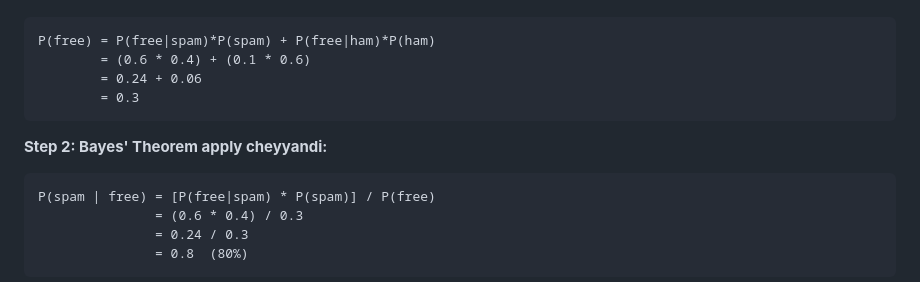
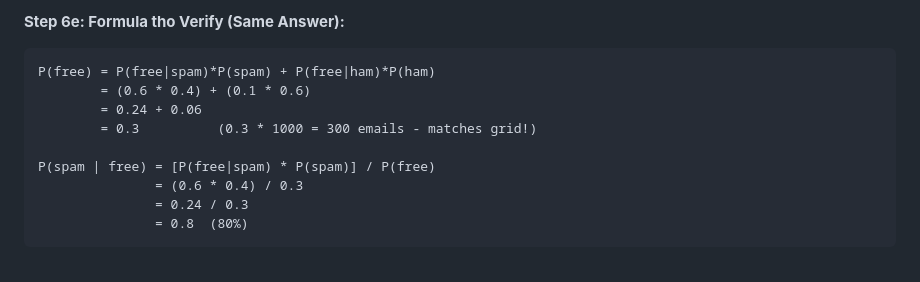
Before and after one commit to saikumarreddyk510-byte/AILearnings, a Markdown page: math/linearAlgebra/probability.md, the part around one of its changes. GitHub-like rendering.

````diff
--- a/math/linearAlgebra/probability.md
+++ b/math/linearAlgebra/probability.md
@@ -426,14 +540,11 @@ Kotha email vachindi, andulo "free" word undi. Ee email spam ayye probability en
+**Step 6e: Formula tho Verify (Same Answer):**
 
 ```text
 P(free) = P(free|spam)*P(spam) + P(free|ham)*P(ham)
         = (0.6 * 0.4) + (0.1 * 0.6)
         = 0.24 + 0.06
-        = 0.3
-```
+        = 0.3          (0.3 * 1000 = 300 emails - matches grid!)
 
-**Step 2: Bayes' Theorem apply cheyyandi:**
-
-```text
 P(spam | free) = [P(free|spam) * P(spam)] / P(free)
                = (0.6 * 0.4) / 0.3
                = 0.24 / 0.3
````
Also changed, not shown: other parts of math/linearAlgebra/probability.md (+141 -27 lines).
